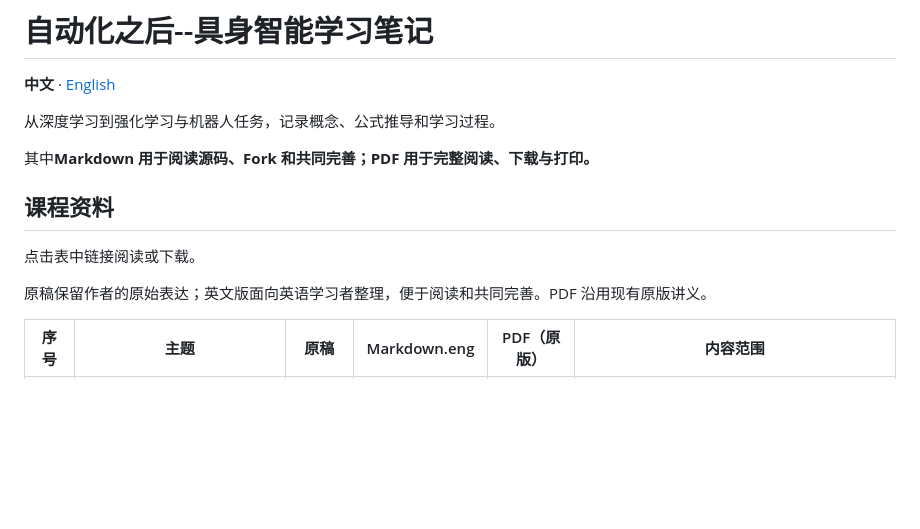
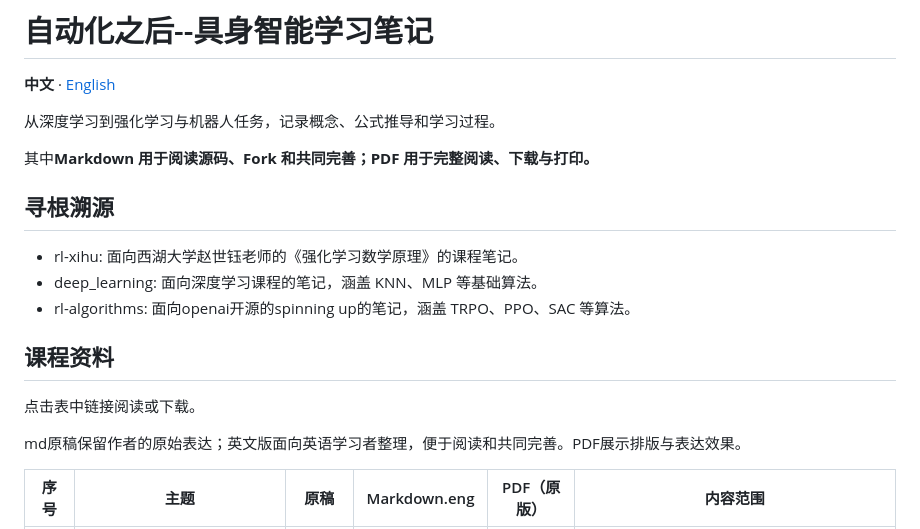
Before and after one commit to AcSg999/advanced-automation-notes, a Markdown page: README.md, the part around the change. GitHub-like rendering; blank space fills up the shorter version.

Commit message:
更新课程来源

```diff
--- a/README.md
+++ b/README.md
@@ -5,12 +5,16 @@
 从深度学习到强化学习与机器人任务，记录概念、公式推导和学习过程。
 
 其中**Markdown 用于阅读源码、Fork 和共同完善；PDF 用于完整阅读、下载与打印。**
-
+## 寻根溯源
+- rl-xihu: 面向西湖大学赵世钰老师的《强化学习数学原理》的课程笔记。
+- deep_learning: 面向深度学习课程的笔记，涵盖 KNN、MLP 等基础算法。
+- rl-algorithms: 面向openai开源的spinning up的笔记，涵盖 TRPO、PPO、SAC 等算法。
 ## 课程资料
 
 点击表中链接阅读或下载。
 
-原稿保留作者的原始表达；英文版面向英语学习者整理，便于阅读和共同完善。PDF 沿用现有原版讲义。
+md原稿保留作者的原始表达；英文版面向英语学习者整理，便于阅读和共同完善。PDF展示排版与表达效果。
+
 
 | 序号 | 主题 | 原稿 |  Markdown.eng | PDF（原版） | 内容范围 |
 | :---: | --- | :---: | :---: | :---: | --- |
```
Also changed, not shown: README.en.md (+6 -0 lines).
